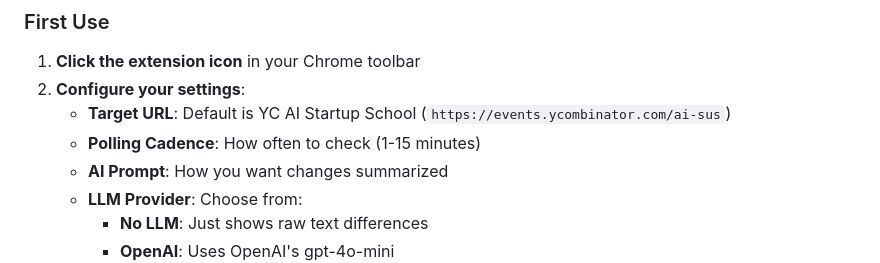
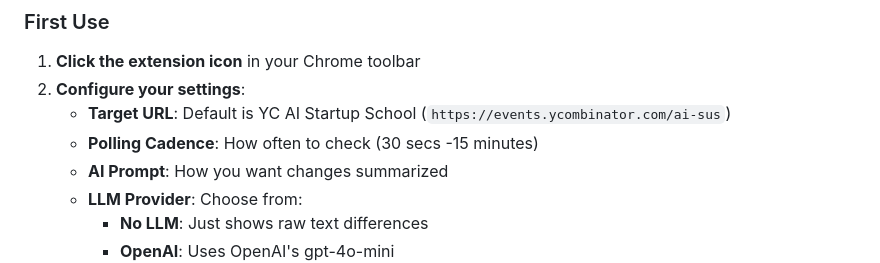
Before and after one commit to victorhuangwq/ai-sus-watcher, a Markdown page: README.md, the part around the change printed below. GitHub-like rendering.

```diff
--- a/README.md
+++ b/README.md
@@ -27,7 +29,7 @@ The AI SUS Watcher extension should appear in your toolbar!
 1. **Click the extension icon** in your Chrome toolbar
 2. **Configure your settings**:
    - **Target URL**: Default is YC AI Startup School (`https://events.ycombinator.com/ai-sus`)
-   - **Polling Cadence**: How often to check (1-15 minutes)
+   - **Polling Cadence**: How often to check (30 secs -15 minutes)
    - **AI Prompt**: How you want changes summarized
    - **LLM Provider**: Choose from:
      - **No LLM**: Just shows raw text differences
```
Also changed, not shown: other parts of README.md (+2 -0 lines).
